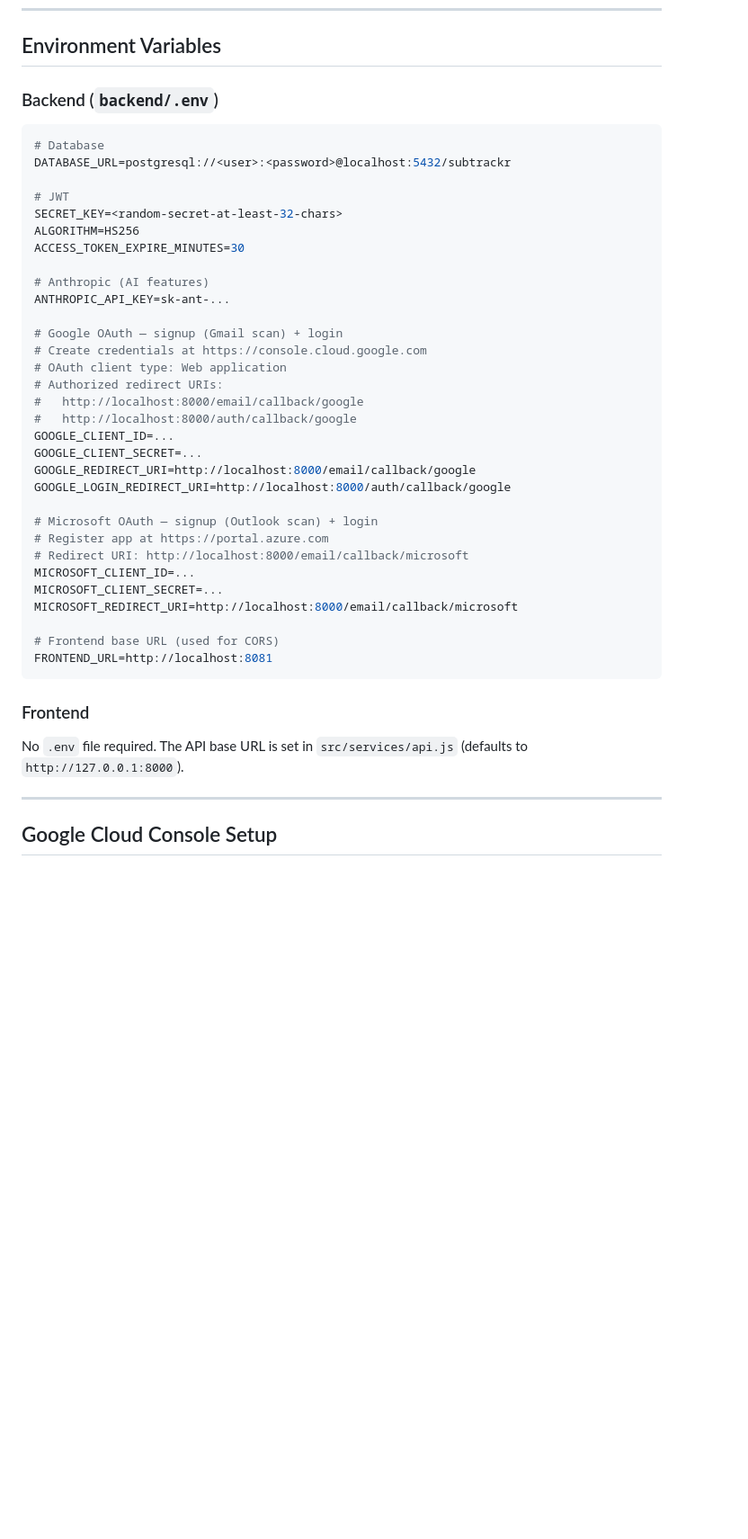
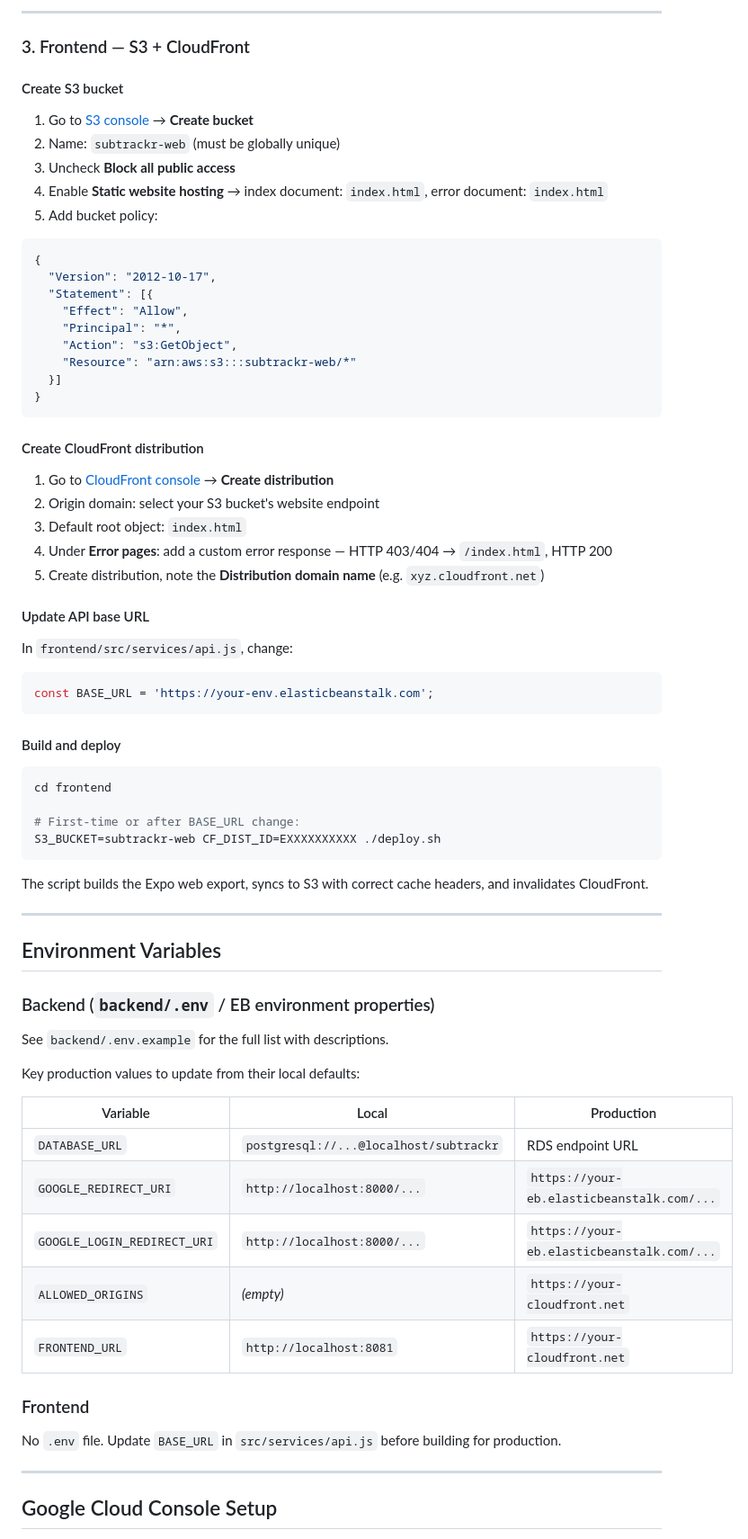
Before and after one commit to MatthewPCoding/subtrackr, a Markdown page: README.md, the part around one of its changes. Shown at 90% size. GitHub-like rendering; blank space fills up the shorter version.

Commit message:
Add AWS deployment config and update backend for production

````diff
--- a/README.md
+++ b/README.md
@@ -125,44 +194,73 @@ npx expo run:ios     # or run:android
+---
+
+### 3. Frontend — S3 + CloudFront
+
+#### Create S3 bucket
+
+1. Go to [S3 console](https://s3.console.aws.amazon.com/) → **Create bucket**
+2. Name: `subtrackr-web` (must be globally unique)
+3. Uncheck **Block all public access**
+4. Enable **Static website hosting** → index document: `index.html`, error document: `index.html`
+5. Add bucket policy:
+```json
+{
+  "Version": "2012-10-17",
+  "Statement": [{
+    "Effect": "Allow",
+    "Principal": "*",
+    "Action": "s3:GetObject",
+    "Resource": "arn:aws:s3:::subtrackr-web/*"
+  }]
+}
+```
+
+#### Create CloudFront distribution
+
+1. Go to [CloudFront console](https://console.aws.amazon.com/cloudfront/) → **Create distribution**
+2. Origin domain: select your S3 bucket's website endpoint
+3. Default root object: `index.html`
+4. Under **Error pages**: add a custom error response — HTTP 403/404 → `/index.html`, HTTP 200
+5. Create distribution, note the **Distribution domain name** (e.g. `xyz.cloudfront.net`)
+
+#### Update API base URL
+
+In `frontend/src/services/api.js`, change:
+```js
+const BASE_URL = 'https://your-env.elasticbeanstalk.com';
+```
+
+#### Build and deploy
+
+```bash
+cd frontend
+
+# First-time or after BASE_URL change:
+S3_BUCKET=subtrackr-web CF_DIST_ID=EXXXXXXXXXX ./deploy.sh
+```
+
+The script builds the Expo web export, syncs to S3 with correct cache headers, and invalidates CloudFront.
+
+---
+
 ## Environment Variables
 
-### Backend (`backend/.env`)
+### Backend (`backend/.env` / EB environment properties)
 
-```env
-# Database
-DATABASE_URL=postgresql://<user>:<password>@localhost:5432/subtrackr
+See `backend/.env.example` for the full list with descriptions.
 
-# JWT
-SECRET_KEY=<random-secret-at-least-32-chars>
-ALGORITHM=HS256
-ACCESS_TOKEN_EXPIRE_MINUTES=30
+Key production values to update from their local defaults:
 
-# Anthropic (AI features)
-ANTHROPIC_API_KEY=sk-ant-...
-
-# Google OAuth — signup (Gmail scan) + login
-# Create credentials at https://console.cloud.google.com
-# OAuth client type: Web application
-# Authorized redirect URIs:
-#   http://localhost:8000/email/callback/google
-#   http://localhost:8000/auth/callback/google
-GOOGLE_CLIENT_ID=...
-GOOGLE_CLIENT_SECRET=...
-GOOGLE_REDIRECT_URI=http://localhost:8000/email/callback/google
-GOOGLE_LOGIN_REDIRECT_URI=http://localhost:8000/auth/callback/google
-
-# Microsoft OAuth — signup (Outlook scan) + login
-# Register app at https://portal.azure.com
-# Redirect URI: http://localhost:8000/email/callback/microsoft
-MICROSOFT_CLIENT_ID=...
-MICROSOFT_CLIENT_SECRET=...
-MICROSOFT_REDIRECT_URI=http://localhost:8000/email/callback/microsoft
-
-# Frontend base URL (used for CORS)
-FRONTEND_URL=http://localhost:8081
-```
+| Variable | Local | Production |
+|----------|-------|------------|
+| `DATABASE_URL` | `postgresql://...@localhost/subtrackr` | RDS endpoint URL |
+| `GOOGLE_REDIRECT_URI` | `http://localhost:8000/...` | `https://your-eb.elasticbeanstalk.com/...` |
+| `GOOGLE_LOGIN_REDIRECT_URI` | `http://localhost:8000/...` | `https://your-eb.elasticbeanstalk.com/...` |
+| `ALLOWED_ORIGINS` | _(empty)_ | `https://your-cloudfront.net` |
+| `FRONTEND_URL` | `http://localhost:8081` | `https://your-cloudfront.net` |
 
 ### Frontend
 
-No `.env` file required. The API base URL is set in `src/services/api.js` (defaults to `http://127.0.0.1:8000`).
+No `.env` file. Update `BASE_URL` in `src/services/api.js` before building for production.
 
 ---
 
````
Also changed, not shown: other parts of README.md (+110 -39 lines).
